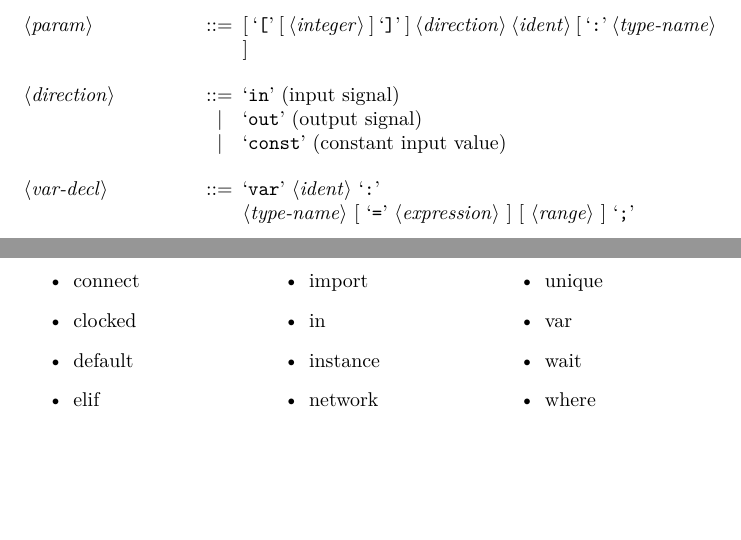
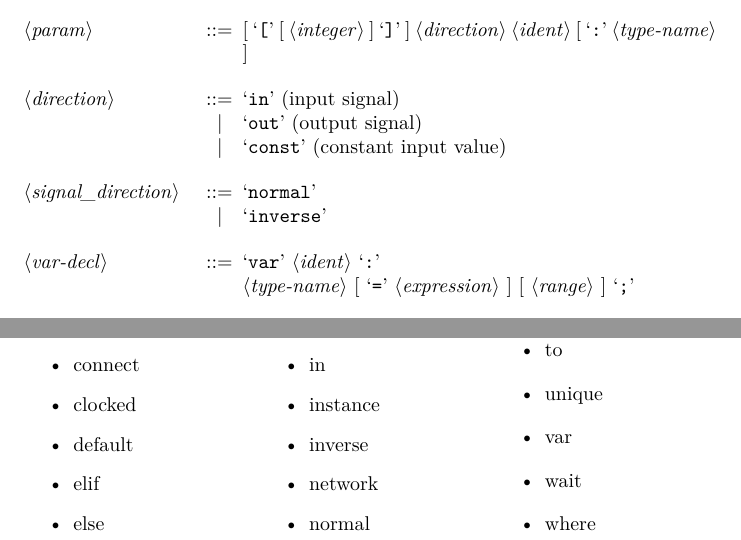
Before and after one commit to kenkendk/SMEIL, a LaTeX document (grammar.tex): two parts of pages 2 and 6 of 6, joined at a grey line, cut so that both start at the same text, the shorter picture padded with empty space. Compiled offline with pdfLaTeX.

Commit message:
Added specifier to bus signals to allow signals that have an inverse direction

```diff
--- a/grammar.tex
+++ b/grammar.tex
@@ -71,6 +71,8 @@
   \alt `out' (output signal)
   \alt `const' (constant input value)
 
+  <signal_direction> ::= `normal' \alt `inverse'
+
   <var-decl> ::= `var' <ident> `:' \\ <type-name> [ `=' <expression> ] [ <range> ] `;'
 
   <range> ::= `range' <expression> `to' <expression>
@@ -268,7 +270,9 @@
   \item import
   \item in
   \item instance
+  \item inverse
   \item network
+  \item normal
   \item of
   \item out
   \item proc
```
Also changed, not shown: grammar.pdf, grammar.tex (2 more changed lines).
